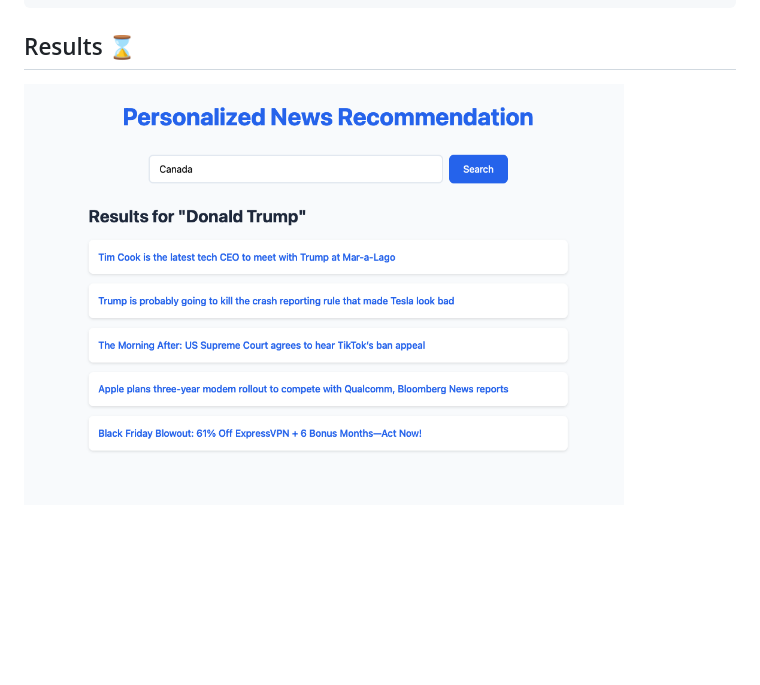
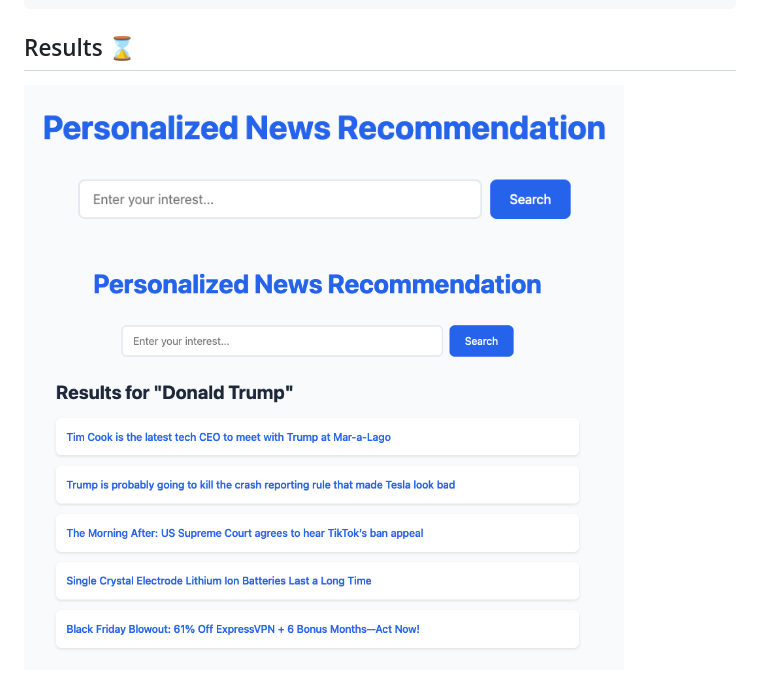
Before and after one commit to Amusse7/NewsReco, a Markdown page: README.md, the part around the change. Rendered like a GitHub page; pictures changed too: Screenshot-1.png (added), Screenshot-2.png (added), Screenshot.png (deleted); blank space fills up the shorter version.

```diff
--- a/README.md
+++ b/README.md
@@ -69,4 +69,6 @@ http://localhost:5000
 
 ## Results ⌛
 
-<img src="Screenshot.png" alt="Demo" width="600"/>
+<img src="Screenshot-1.png" alt="Demo" width="600"/>
+
+<img src="Screenshot-2.png" alt="Demo" width="600"/>
```
